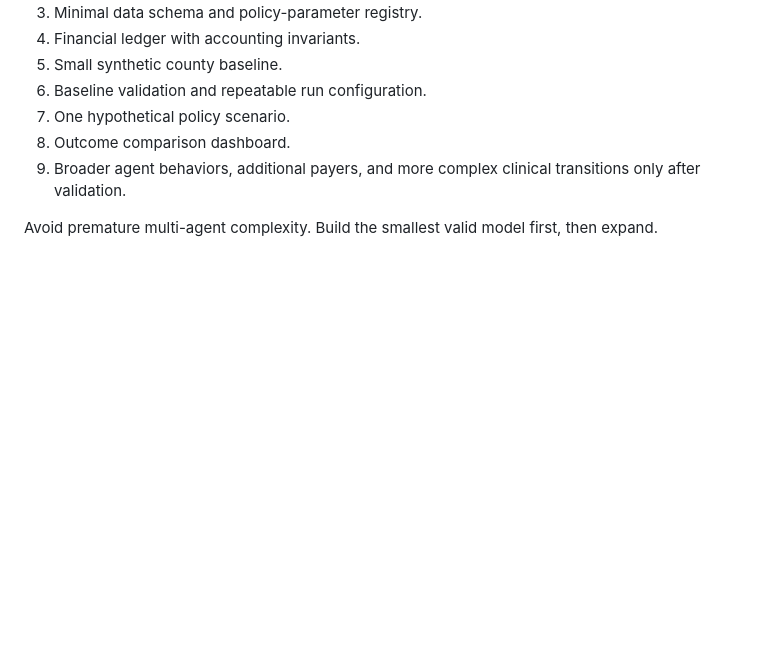
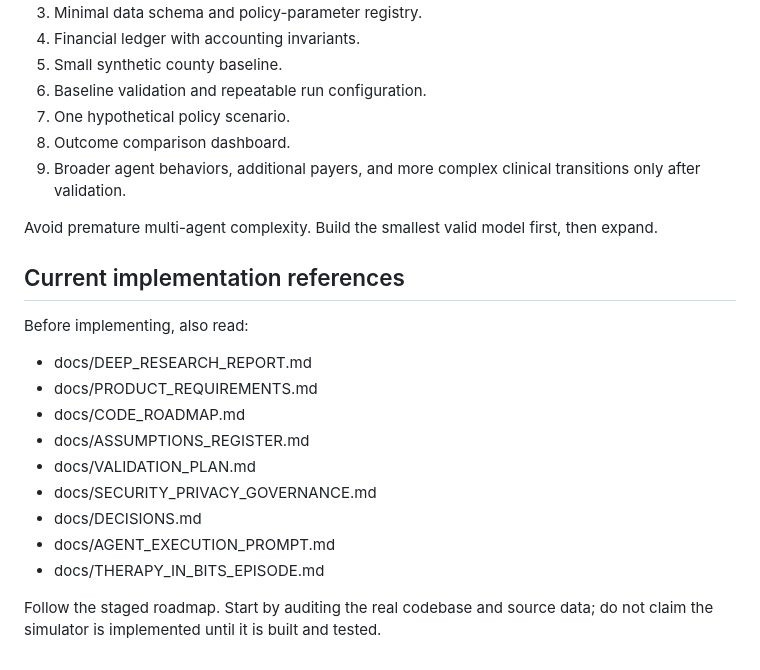
Before and after one commit to Luisv8181/SimSurance-, a Markdown page: AGENTS.md, the part around the change. Drawn GitHub-style; blank space fills up the shorter version.

Commit message:
Link full SimSurance roadmap into agent instructions

```diff
--- a/AGENTS.md
+++ b/AGENTS.md
@@ -94,3 +94,18 @@ Do not treat role labels as credentials. High-stakes policy, legal, actuarial, c
 9. Broader agent behaviors, additional payers, and more complex clinical transitions only after validation.
 
 Avoid premature multi-agent complexity. Build the smallest valid model first, then expand.
+
+
+## Current implementation references
+Before implementing, also read:
+- docs/DEEP_RESEARCH_REPORT.md
+- docs/PRODUCT_REQUIREMENTS.md
+- docs/CODE_ROADMAP.md
+- docs/ASSUMPTIONS_REGISTER.md
+- docs/VALIDATION_PLAN.md
+- docs/SECURITY_PRIVACY_GOVERNANCE.md
+- docs/DECISIONS.md
+- docs/AGENT_EXECUTION_PROMPT.md
+- docs/THERAPY_IN_BITS_EPISODE.md
+
+Follow the staged roadmap. Start by auditing the real codebase and source data; do not claim the simulator is implemented until it is built and tested.
```
